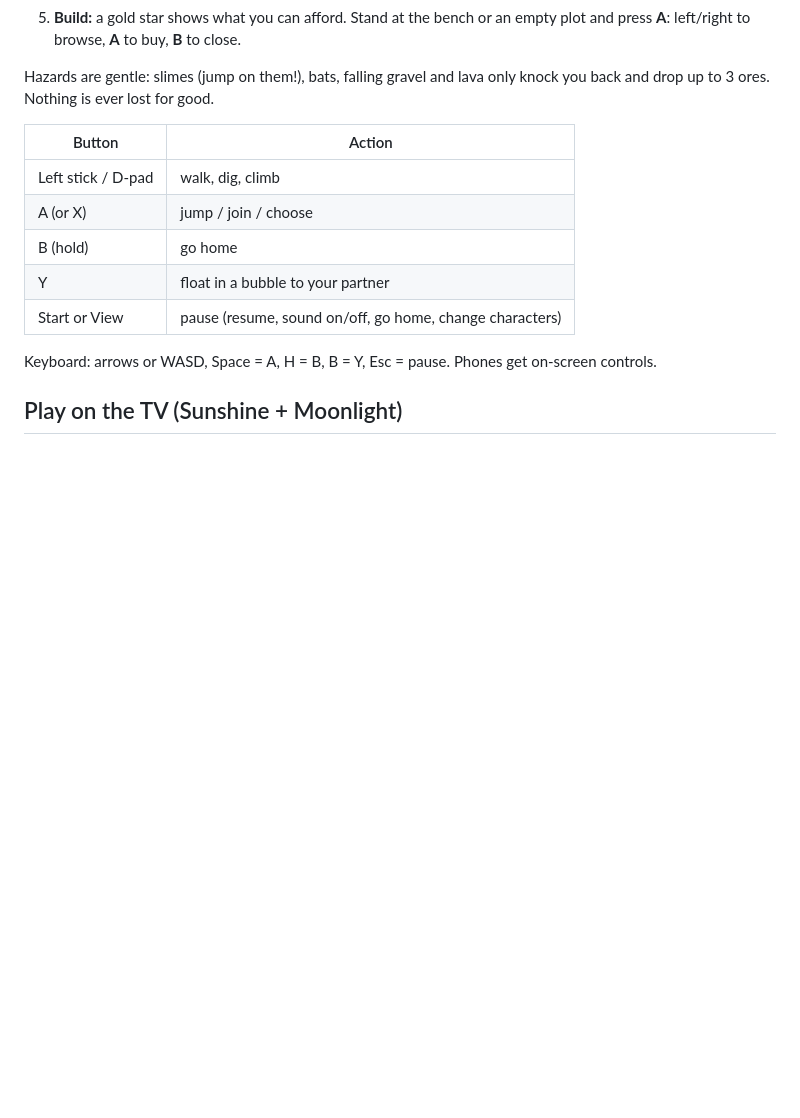
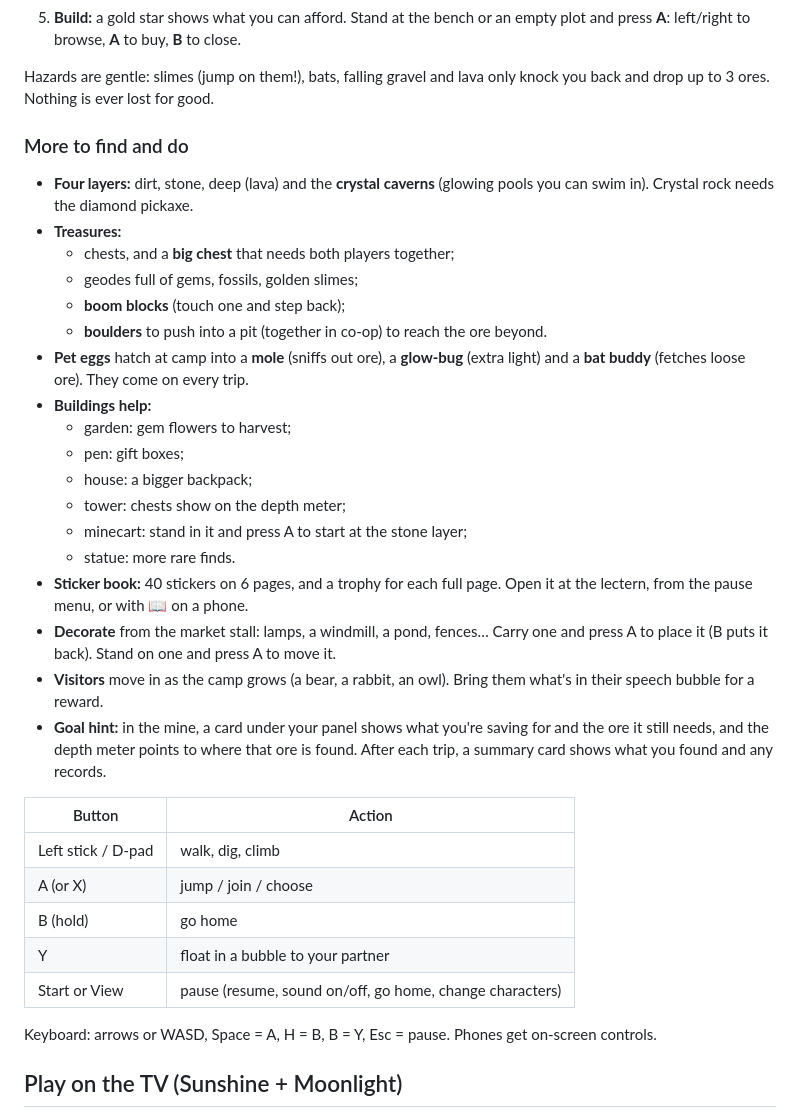
Before and after one commit to mpsmith414/block-diggers, a Markdown page: README.md, the part around the change. Rendered like a GitHub page; blank space fills up the shorter version.

Commit message:
docs: README covers the expansion; spec records what changed while building and why
Co-Authored-By: Claude Opus 5.5 <noreply@anthropic.com>

```diff
--- a/README.md
+++ b/README.md
@@ -25,6 +25,34 @@ Design: `docs/superpowers/specs/2026-09-25-block-diggers-design.md`
 
 Hazards are gentle: slimes (jump on them!), bats, falling gravel and lava only
 knock you back and drop up to 3 ores. Nothing is ever lost for good.
+
+### More to find and do
+
+- **Four layers:** dirt, stone, deep (lava) and the **crystal caverns** (glowing
+  pools you can swim in). Crystal rock needs the diamond pickaxe.
+- **Treasures:**
+  - chests, and a **big chest** that needs both players together;
+  - geodes full of gems, fossils, golden slimes;
+  - **boom blocks** (touch one and step back);
+  - **boulders** to push into a pit (together in co-op) to reach the ore beyond.
+- **Pet eggs** hatch at camp into a **mole** (sniffs out ore), a **glow-bug**
+  (extra light) and a **bat buddy** (fetches loose ore). They come on every trip.
+- **Buildings help:**
+  - garden: gem flowers to harvest;
+  - pen: gift boxes;
+  - house: a bigger backpack;
+  - tower: chests show on the depth meter;
+  - minecart: stand in it and press A to start at the stone layer;
+  - statue: more rare finds.
+- **Sticker book:** 40 stickers on 6 pages, and a trophy for each full page. Open
+  it at the lectern, from the pause menu, or with 📖 on a phone.
+- **Decorate** from the market stall: lamps, a windmill, a pond, fences… Carry
+  one and press A to place it (B puts it back). Stand on one and press A to move it.
+- **Visitors** move in as the camp grows (a bear, a rabbit, an owl). Bring them
+  what's in their speech bubble for a reward.
+- **Goal hint:** in the mine, a card under your panel shows what you're saving
+  for and the ore it still needs, and the depth meter points to where that ore
+  is found. After each trip, a summary card shows what you found and any records.
 
 | Button | Action |
 |---|---|
```
Also changed, not shown: 1 other file.
